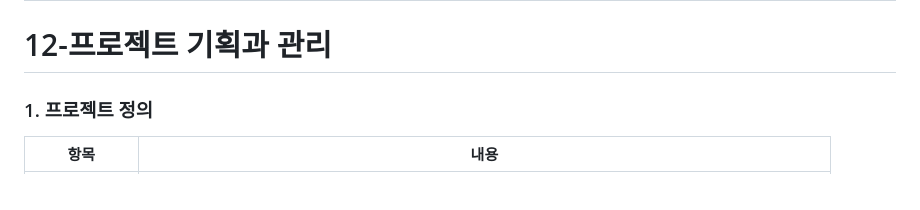
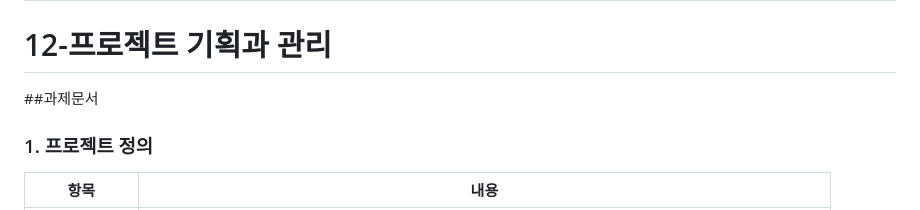
Before and after one commit to hiamjkim/pf1, a Markdown page: README.md, the part around the change. Drawn GitHub-style.

```diff
--- a/README.md
+++ b/README.md
@@ -1,6 +1,6 @@
 # pf1
 # 12-프로젝트 기획과 관리
-
+##과제문서
 ### 1. 프로젝트 정의
 
 | 항목 | 내용 |
```
